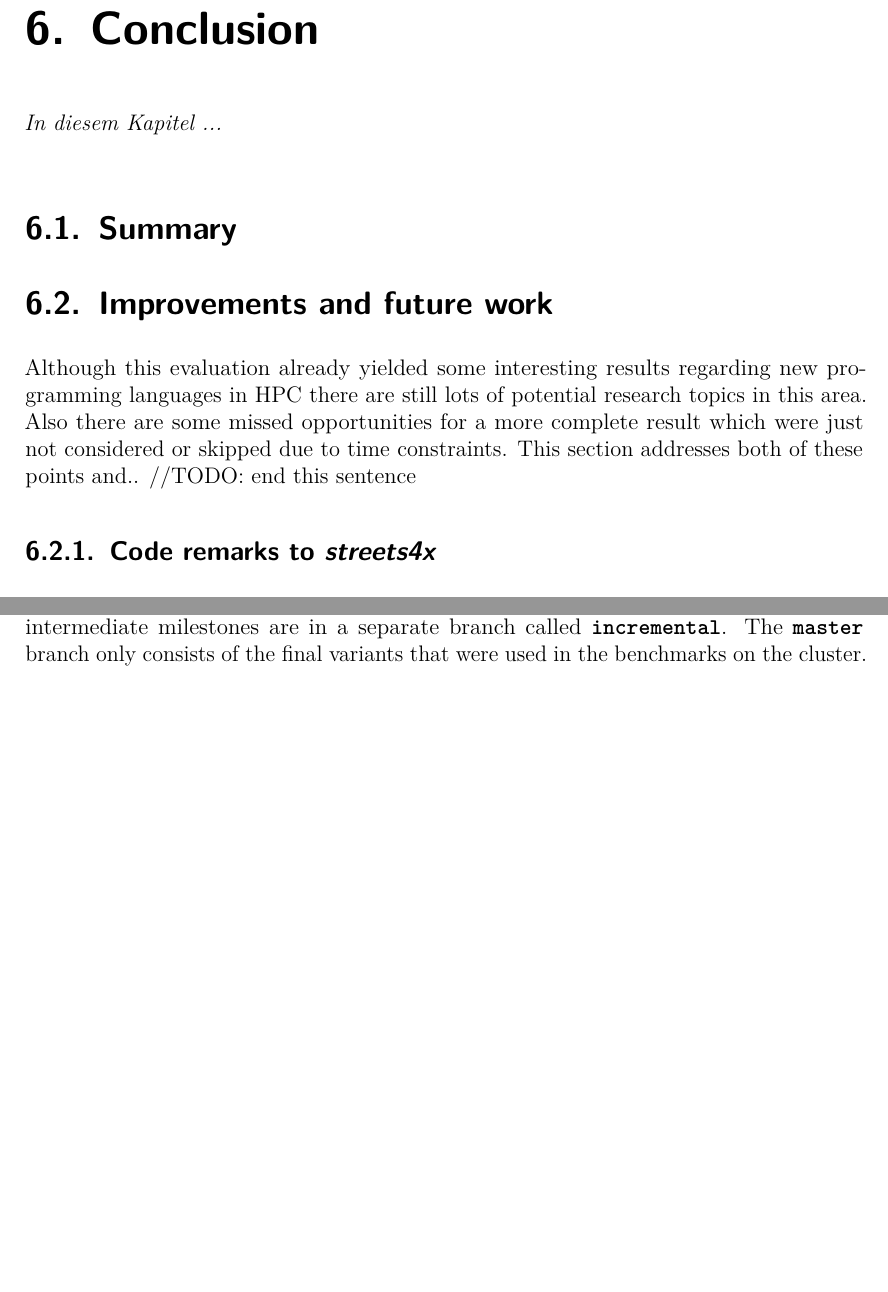
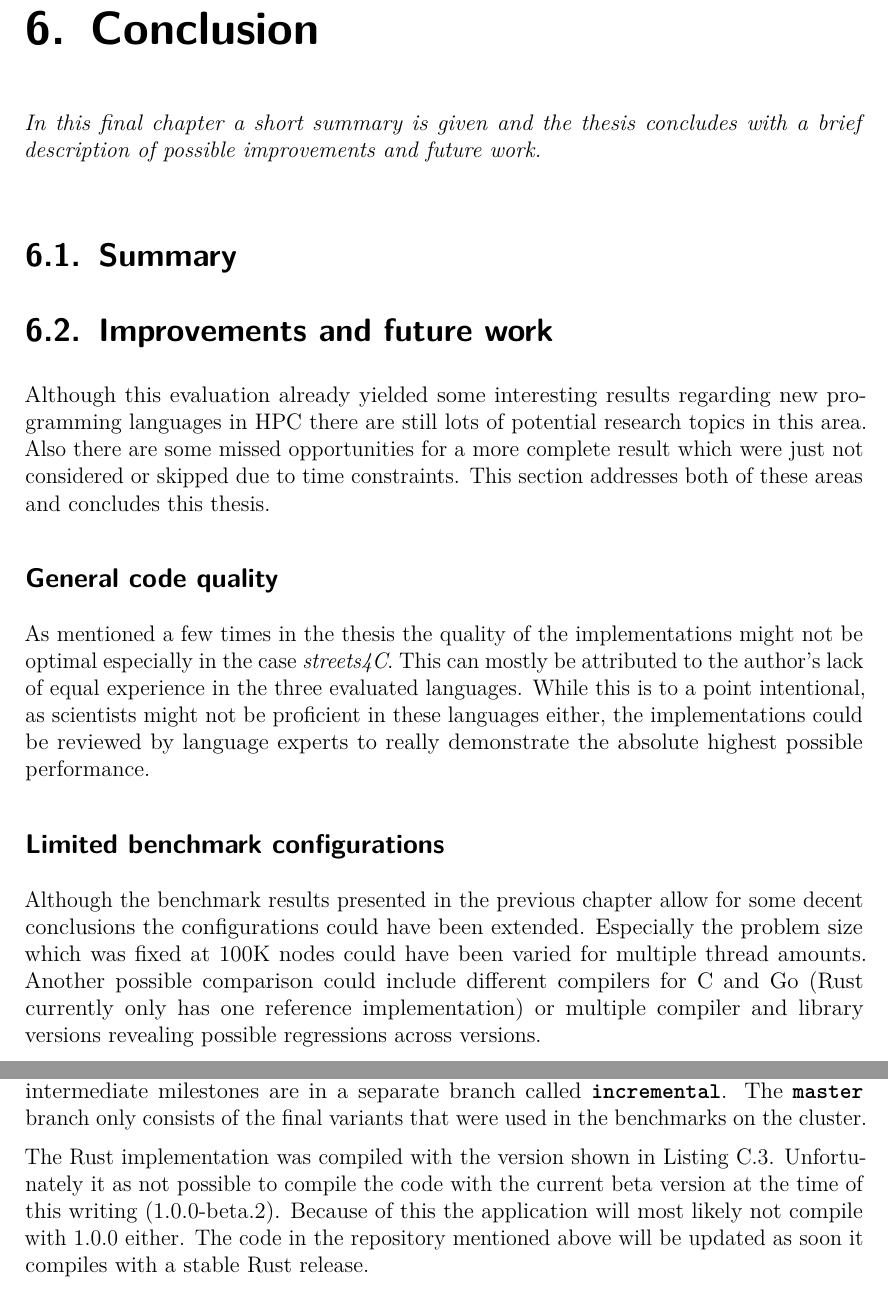
Before and after one commit to 1wilkens/thesis-ba, a LaTeX thesis (tex/thesis.tex, which reads tex/chapters/06_conclusion.tex, tex/misc/appendix.tex): two parts of pages 54 and 69 of 70 before the commit and two parts of pages 55 and 71 of 72 after it, joined at a grey line, cut so that both start at the same text, the shorter picture padded with empty space. The pictures show the PDF file tex/thesis.pdf that the author committed with the source.

Commit message:
Changed various small pieces in the final two chapters and nearly finished chapter 5

```diff
--- a/tex/chapters/06_conclusion.tex
+++ b/tex/chapters/06_conclusion.tex
@@ -1,8 +1,7 @@
 \chapter{Conclusion}
 \label{ch:Conclusion}
 
-\abstract{In diesem Kapitel ...
-}
+\abstract{In this final chapter a short summary is given and the thesis concludes with a brief description of possible improvements and future work.}
 
 \section{Summary}
 \label{sec:Conclusion::Summary}
@@ -10,18 +9,19 @@
 \section{Improvements and future work}
 \label{sec:Conclusion::Improvements}
 
-Although this evaluation already yielded some interesting results regarding new programming languages in \gls{hpc} there are still lots of potential research topics in this area. Also there are some missed opportunities for a more complete result which were just not considered or skipped due to time constraints. This section addresses both of these points and.. //TODO: end this sentence
+Although this evaluation already yielded some interesting results regarding new programming languages in \gls{hpc} there are still lots of potential research topics in this area. Also there are some missed opportunities for a more complete result which were just not considered or skipped due to time constraints. This section addresses both of these areas and concludes this thesis.
 
-\subsection{Code remarks to \textit{streets4x}}
-\label{subsec:Conclusion::Improvements::CodeRemarks}
+\subsection*{General code quality}
+\label{subsec:Conclusion::Improvements::CodeQuality}
 
+As mentioned a few times in the thesis the quality of the implementations might not be optimal especially in the case \textit{streets4C}. This can mostly be attributed to the author's lack of equal experience in the three evaluated languages. While this is to a point intentional, as scientists might not be proficient in these languages either, the implementations could be reviewed by language experts to really demonstrate the absolute highest possible performance.
 
+\subsection*{Limited benchmark configurations}
+\label{subsec:Conclusion::Improvements::Configuration}
 
-\subsection{Limitation to shared memory}
+Although the benchmark results presented in the previous chapter allow for some decent conclusions the configurations could have been extended. Especially the problem size which was fixed at 100K nodes could have been varied for multiple thread amounts. Another possible comparison could include different compilers for C and Go (Rust currently only has one reference implementation) or multiple compiler and library versions revealing possible regressions across versions.
+
+\subsection*{Limitation to shared memory}
 \label{subsec:Conclusion::Improvements::SharedMemory}
 
 While thread based concurrency is certainly an important aspect in \gls{hpc} the dominant model is distributed memory communicating via message passing. This technique was not evaluated in this thesis because of missing library support but the general performance of the languages should still be applicable. As both Rust and Go have good capabilities to link to native C libraries it might be possible to use a standard \gls{mpi} implementation today. A complete library written in the target language should be preferred whenever available though because interfacing with C often restricts the types which can be used. When these libraries have matured enough (if ever) it might be very valuable to reassess the candidates in the \gls{hpc} context.
-
-%- Only evaluated shared memory
-%    -> Multi process implementations
-%    -> C: MPI, Rust: MPI via C FFI \& opaque pointer, Go: MPI via wrapper? (less idiomatic code)
--- a/tex/misc/appendix.tex
+++ b/tex/misc/appendix.tex
@@ -36,3 +36,5 @@ These are the compiler and toolchain versions which were used to develop and com
 \label{ap:notes}
 
 All source code is available at \url{https://github.com/mrfloya/thesis-ba} under various \gls{osi} approved licenses. The versions containing all code from intermediate milestones are in a separate branch called \shinline{incremental}. The \shinline{master} branch only consists of the final variants that were used in the benchmarks on the cluster.
+
+The Rust implementation was compiled with the version shown in \autoref{lst:rustc.version}. Unfortunately it as not possible to compile the code with the current beta version at the time of this writing (1.0.0-beta.2). Because of this the application will most likely not compile with 1.0.0 either. The code in the repository mentioned above will be updated as soon it compiles with a stable Rust release.
```
Also changed, not shown: tex/chapters/05_evaluation.tex (+8 -4 lines), tex/thesis.pdf.
